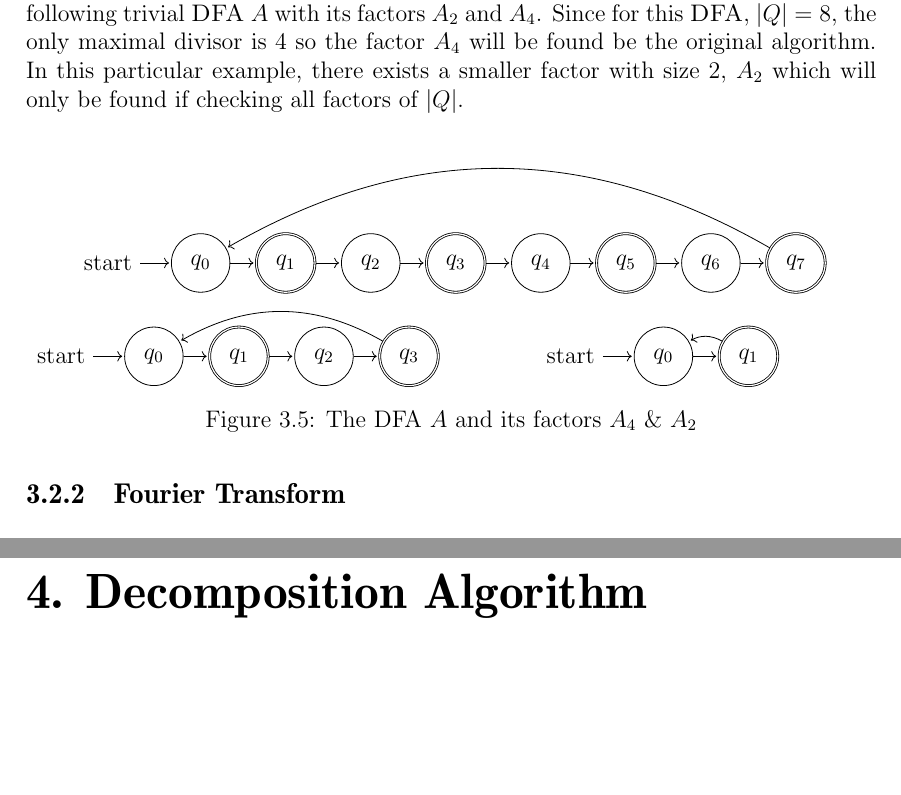
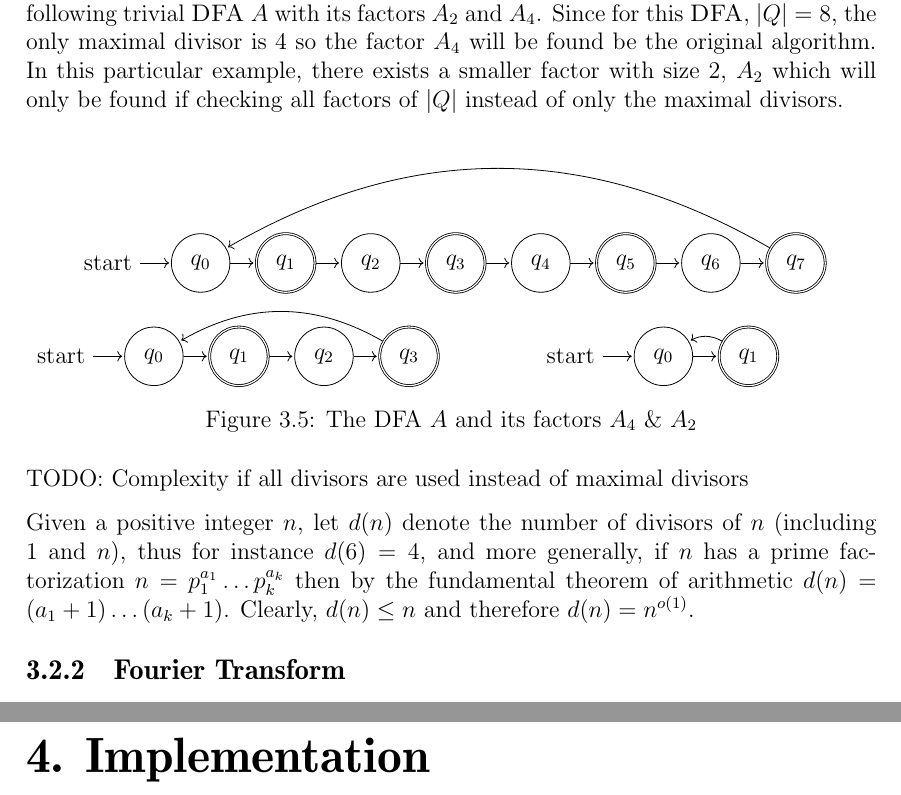
Before and after one commit to fierg/ept-graph, a LaTeX thesis (thesis/thesis.tex, which reads thesis/src/algorithm.tex, thesis/src/design.tex): two parts of pages 14 and 16 of 21, joined at a grey line, cut so that both start at the same text, the shorter picture padded with empty space. Compiled offline with pdfLaTeX.

Commit message:
Theses: minor changes

```diff
--- a/thesis/src/algorithm.tex
+++ b/thesis/src/algorithm.tex
@@ -2,7 +2,7 @@
 %% $Id: entwurf.tex 61 2012-05-03 13:58:03Z bless $
 %%
 
-\chapter{Decomposition Algorithm}
+\chapter{Implementation}
 \label{ch:Conceptual Design}
 %% ==============================
 
--- a/thesis/src/design.tex
+++ b/thesis/src/design.tex
@@ -238,7 +238,7 @@ TODO: outlier handling
 TODO: gather idea for 'explainablity' of a temporal or ept graph..
 
 \subsection{Short Factors}
-Searching for a decomposition using only the maximal divisors of $|Q|$, provides good solutions in \LogSpace, but there are certain limitations. Consider for example the following trivial \DFA $A$ with its factors $A_2$ and $A_4$. Since for this \DFA, $|Q| = 8$, the only maximal divisor is 4 so the factor $A_4$ will be found be the original algorithm. In this particular example, there exists a smaller factor with size 2, $A_2$ which will only be found if checking all factors of $|Q|$.
+Searching for a decomposition using only the maximal divisors of $|Q|$, provides good solutions in \LogSpace, but there are certain limitations. Consider for example the following trivial \DFA $A$ with its factors $A_2$ and $A_4$. Since for this \DFA, $|Q| = 8$, the only maximal divisor is 4 so the factor $A_4$ will be found be the original algorithm. In this particular example, there exists a smaller factor with size 2, $A_2$ which will only be found if checking all factors of $|Q|$ instead of only the maximal divisors.
 
 
 \begin{figure}[h]
@@ -292,6 +292,12 @@ Searching for a decomposition using only the maximal divisors of $|Q|$, provides
 	\label{fig:short-factors}
 \end{figure}
 
+TODO: Complexity if all divisors are used instead of maximal divisors
+
+
+Given a positive integer $n$, let $d(n)$ denote the number of divisors of $n$ (including 1 and $n$), thus for instance $d(6)=4$, and more generally, if $n$ has a prime factorization $n = p_1^{a_1} \ldots p_k^{a_k}$ then by the fundamental theorem of arithmetic $d(n) = (a_1+1) \ldots (a_k+1)$. Clearly, $d(n) \leq n$ and therefore $d(n) = n^{o(1)}$.
+
+
 \subsection{Fourier Transform}
 
 
```
